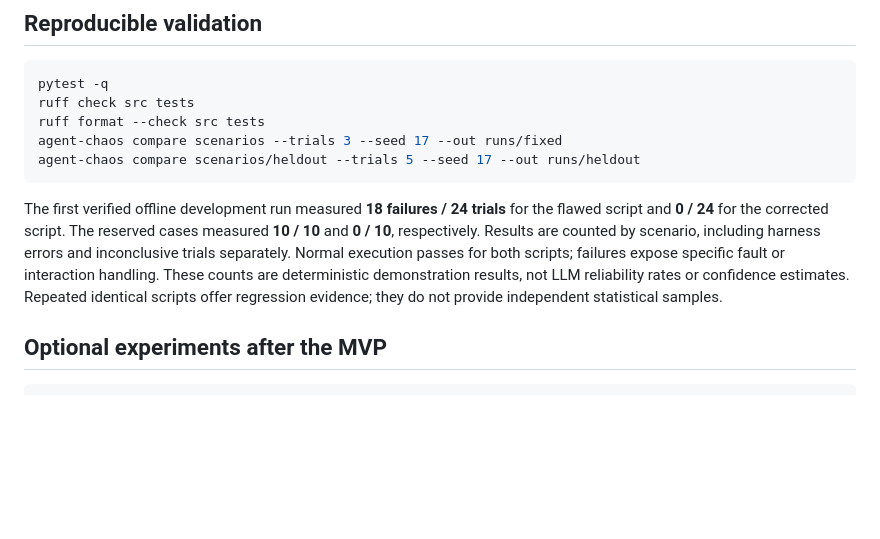
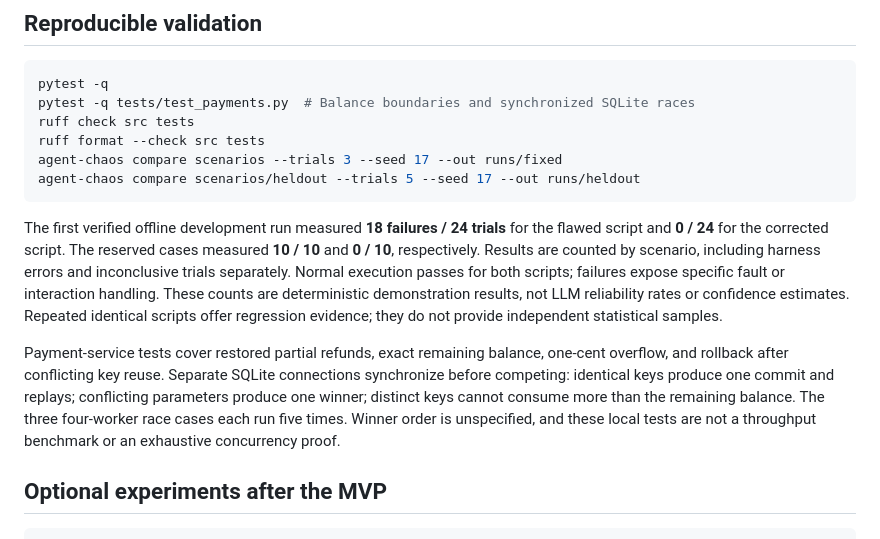
Before and after one commit to partik-01/AgentChaos, a Markdown page: README.md, the part around the change. GitHub-like rendering; blank space fills up the shorter version.

Commit message:
Document payment boundary and concurrency verification outcomes

````diff
--- a/README.md
+++ b/README.md
@@ -169,6 +169,7 @@ inconclusive when finances are otherwise correct, never a pass.
 
 ```bash
 pytest -q
+pytest -q tests/test_payments.py  # Balance boundaries and synchronized SQLite races
 ruff check src tests
 ruff format --check src tests
 agent-chaos compare scenarios --trials 3 --seed 17 --out runs/fixed
@@ -183,6 +184,14 @@ passes for both scripts; failures expose specific fault or interaction handling.
 These counts are deterministic demonstration results, not LLM reliability rates
 or confidence estimates. Repeated identical scripts offer regression evidence;
 they do not provide independent statistical samples.
+
+Payment-service tests cover restored partial refunds, exact remaining balance,
+one-cent overflow, and rollback after conflicting key reuse. Separate SQLite
+connections synchronize before competing: identical keys produce one commit and
+replays; conflicting parameters produce one winner; distinct keys cannot consume
+more than the remaining balance. The three four-worker race cases each run five
+times. Winner order is unspecified, and these local tests are not a throughput
+benchmark or an exhaustive concurrency proof.
 
 ## Optional experiments after the MVP
 
````
Also changed, not shown: docs/API.md (+25 -0 lines), docs/PROGRESS.md (+20 -1 lines).
